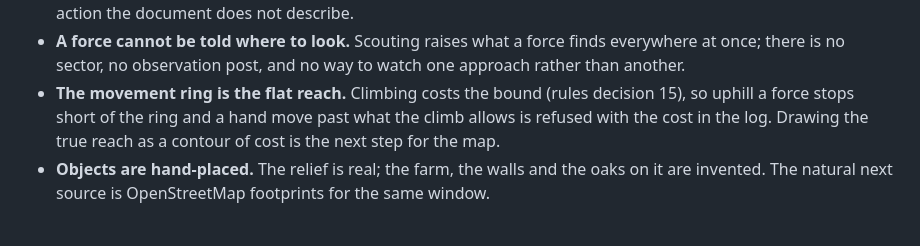
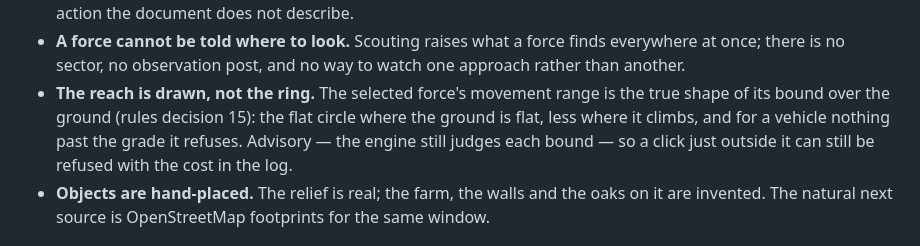
Before and after one commit to shmuelsh23a/Tactical, a Markdown page: README.md, the part around one of its changes. GitHub-like rendering.

Commit message:
Point the docs at the drawn reach
Co-Authored-By: Claude Fable 5.1 <noreply@anthropic.com>

```diff
--- a/README.md
+++ b/README.md
@@ -173,10 +173,12 @@ Engine capability the UI does not reach yet — the next obvious work:
 - **A force cannot be told where to look.** Scouting raises what a force finds
   everywhere at once; there is no sector, no observation post, and no way to
   watch one approach rather than another.
-- **The movement ring is the flat reach.** Climbing costs the bound (rules
-  decision 15), so uphill a force stops short of the ring and a hand move past
-  what the climb allows is refused with the cost in the log. Drawing the true
-  reach as a contour of cost is the next step for the map.
+- **The reach is drawn, not the ring.** The selected force's movement range
+  is the true shape of its bound over the ground (rules decision 15): the
+  flat circle where the ground is flat, less where it climbs, and for a
+  vehicle nothing past the grade it refuses. Advisory — the engine still
+  judges each bound — so a click just outside it can still be refused with
+  the cost in the log.
 - **Objects are hand-placed.** The relief is real; the farm, the walls and the
   oaks on it are invented. The natural next source is OpenStreetMap footprints
   for the same window.
```
Also changed, not shown: other parts of README.md (+2 -2 lines), docs/handoff.md (+5 -9 lines).
